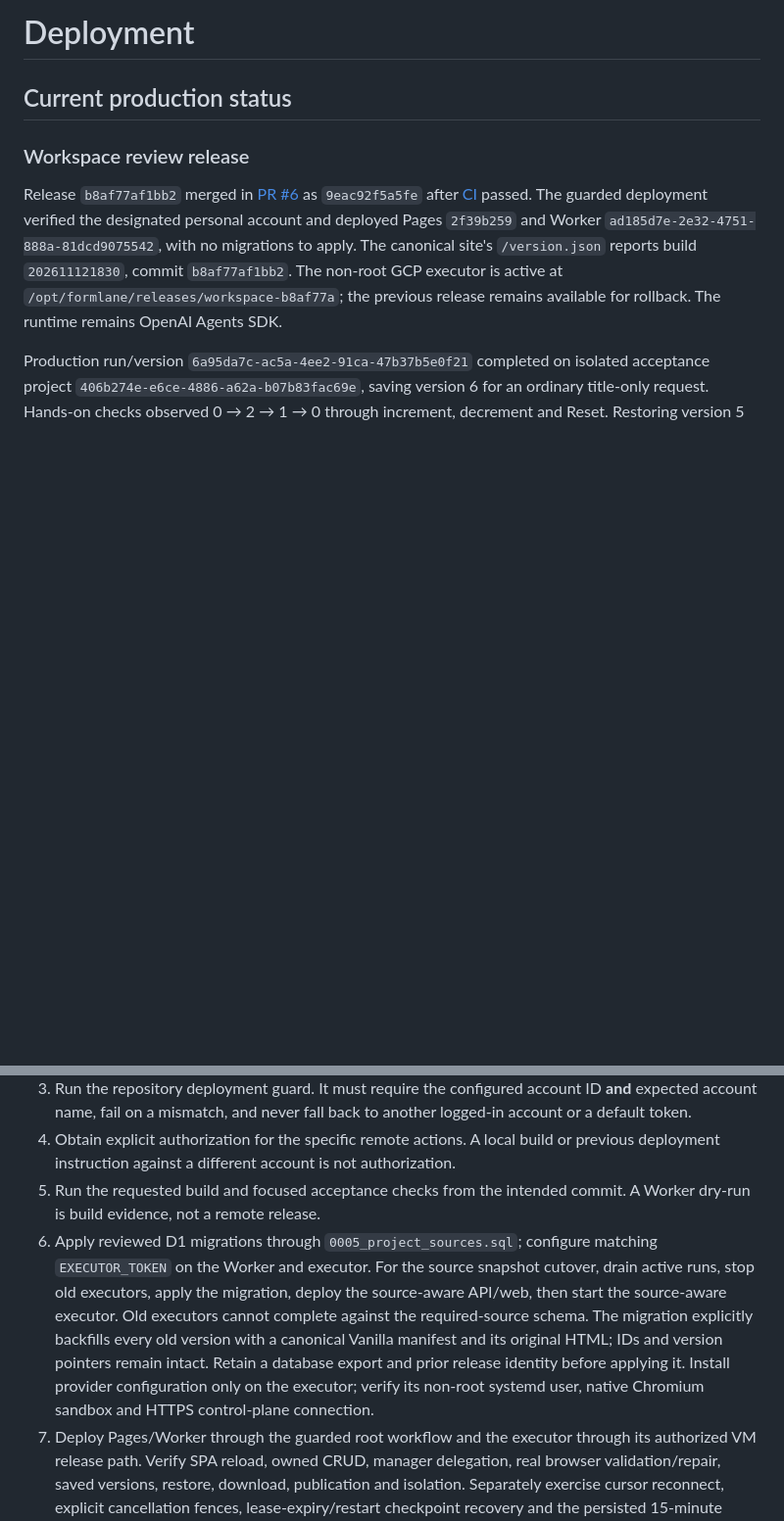
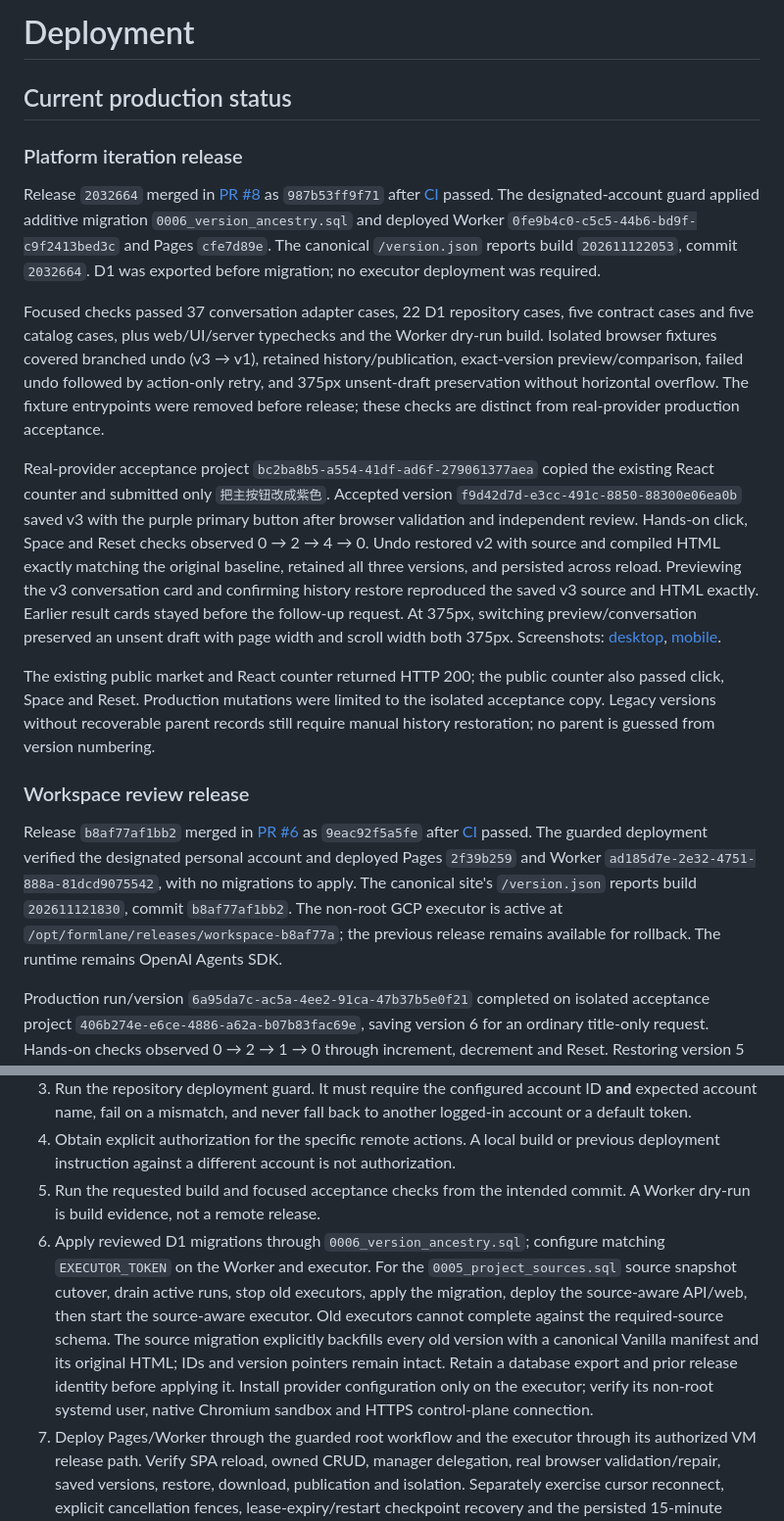
Before and after one commit to Muluk-m/formlane, a Markdown page: docs/operations/deployment.md, 2 parts joined by grey strips. Shown at 98% size. Drawn GitHub-style; blank space fills up the shorter version.

Commit message:
docs: record production iteration recovery verification

```diff
--- a/docs/operations/deployment.md
+++ b/docs/operations/deployment.md
@@ -1,6 +1,16 @@
 # Deployment
 
 ## Current production status
+
+### Platform iteration release
+
+Release `2032664` merged in [PR #8](https://github.com/Muluk-m/formlane/pull/8) as `987b53ff9f71` after [CI](https://github.com/Muluk-m/formlane/actions/runs/43221789679) passed. The designated-account guard applied additive migration `0006_version_ancestry.sql` and deployed Worker `0fe9b4c0-c5c5-44b6-bd9f-c9f2413bed3c` and Pages `cfe7d89e`. The canonical `/version.json` reports build `202611122053`, commit `2032664`. D1 was exported before migration; no executor deployment was required.
+
+Focused checks passed 37 conversation adapter cases, 22 D1 repository cases, five contract cases and five catalog cases, plus web/UI/server typechecks and the Worker dry-run build. Isolated browser fixtures covered branched undo (v3 → v1), retained history/publication, exact-version preview/comparison, failed undo followed by action-only retry, and 375px unsent-draft preservation without horizontal overflow. The fixture entrypoints were removed before release; these checks are distinct from real-provider production acceptance.
+
+Real-provider acceptance project `bc2ba8b5-a554-41df-ad6f-279061377aea` copied the existing React counter and submitted only `把主按钮改成紫色`. Accepted version `f9d42d7d-e3cc-491c-8850-88300e06ea0b` saved v3 with the purple primary button after browser validation and independent review. Hands-on click, Space and Reset checks observed 0 → 2 → 4 → 0. Undo restored v2 with source and compiled HTML exactly matching the original baseline, retained all three versions, and persisted across reload. Previewing the v3 conversation card and confirming history restore reproduced the saved v3 source and HTML exactly. Earlier result cards stayed before the follow-up request. At 375px, switching preview/conversation preserved an unsent draft with page width and scroll width both 375px. Screenshots: [desktop](../screenshots/platform-iteration-production-desktop.png), [mobile](../screenshots/platform-iteration-production-mobile.png).
+
+The existing public market and React counter returned HTTP 200; the public counter also passed click, Space and Reset. Production mutations were limited to the isolated acceptance copy. Legacy versions without recoverable parent records still require manual history restoration; no parent is guessed from version numbering.
 
 ### Workspace review release
 
@@ -75,7 +85,7 @@ The unchanged retry `f956fe81-a4ba-4b56-97d3-5fedc6a22bf0` reached the 15-minute
 3. Run the repository deployment guard. It must require the configured account ID **and** expected account name, fail on a mismatch, and never fall back to another logged-in account or a default token.
 4. Obtain explicit authorization for the specific remote actions. A local build or previous deployment instruction against a different account is not authorization.
 5. Run the requested build and focused acceptance checks from the intended commit. A Worker dry-run is build evidence, not a remote release.
-6. Apply reviewed D1 migrations through `0005_project_sources.sql`; configure matching `EXECUTOR_TOKEN` on the Worker and executor. For the source snapshot cutover, drain active runs, stop old executors, apply the migration, deploy the source-aware API/web, then start the source-aware executor. Old executors cannot complete against the required-source schema. The migration explicitly backfills every old version with a canonical Vanilla manifest and its original HTML; IDs and version pointers remain intact. Retain a database export and prior release identity before applying it. Install provider configuration only on the executor; verify its non-root systemd user, native Chromium sandbox and HTTPS control-plane connection.
+6. Apply reviewed D1 migrations through `0006_version_ancestry.sql`; configure matching `EXECUTOR_TOKEN` on the Worker and executor. For the `0005_project_sources.sql` source snapshot cutover, drain active runs, stop old executors, apply the migration, deploy the source-aware API/web, then start the source-aware executor. Old executors cannot complete against the required-source schema. The source migration explicitly backfills every old version with a canonical Vanilla manifest and its original HTML; IDs and version pointers remain intact. Retain a database export and prior release identity before applying it. Install provider configuration only on the executor; verify its non-root systemd user, native Chromium sandbox and HTTPS control-plane connection.
 7. Deploy Pages/Worker through the guarded root workflow and the executor through its authorized VM release path. Verify SPA reload, owned CRUD, manager delegation, real browser validation/repair, saved versions, restore, download, publication and isolation. Separately exercise cursor reconnect, explicit cancellation fences, lease-expiry/restart checkpoint recovery and the persisted 15-minute deadline.
 8. Record account/resource identity, deployed version/URL, run IDs, provider configuration without secrets, checks exercised and limitations. Historical screenshots or SDK-only delegation proof do not establish deployed durable acceptance.
 
```
Also changed, not shown: docs/screenshots/platform-iteration-production-desktop.png (added), docs/screenshots/platform-iteration-production-mobile.png (added).
